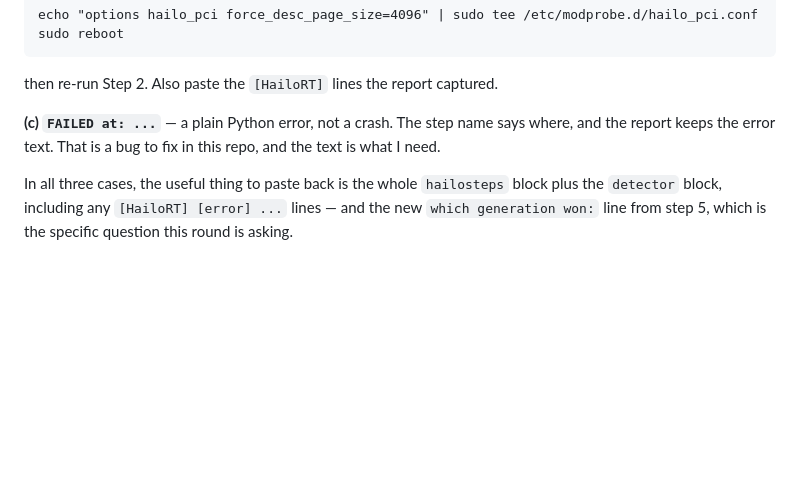
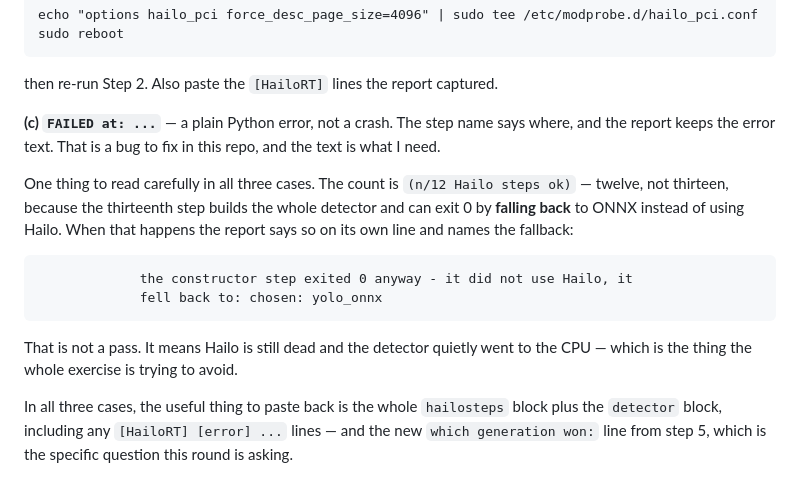
Before and after one commit to Ace-095/arena_ai_uploads, a Markdown page: real_pi/docs/PI_REMOTE_LINK.md, the part around the change. GitHub-like rendering; blank space fills up the shorter version.

Commit message:
docs: read the Hailo step count carefully - 12, not 13, and why
The thirteenth step builds the whole detector and can exit 0 by falling back to
ONNX. Section 8 now says what that line means and that it is not a pass.

Co-authored-by: arena-agent <297053741+arena-agent@users.noreply.github.com>

````diff
--- a/real_pi/docs/PI_REMOTE_LINK.md
+++ b/real_pi/docs/PI_REMOTE_LINK.md
@@ -606,6 +606,19 @@ then re-run Step 2. Also paste the `[HailoRT]` lines the report captured.
 where, and the report keeps the error text. That is a bug to fix in this repo, and
 the text is what I need.
 
+One thing to read carefully in all three cases. The count is `(n/12 Hailo steps ok)`
+— twelve, not thirteen, because the thirteenth step builds the whole detector and
+can exit 0 by **falling back** to ONNX instead of using Hailo. When that happens the
+report says so on its own line and names the fallback:
+
+```
+             the constructor step exited 0 anyway - it did not use Hailo, it
+             fell back to: chosen: yolo_onnx
+```
+
+That is not a pass. It means Hailo is still dead and the detector quietly went to
+the CPU — which is the thing the whole exercise is trying to avoid.
+
 In all three cases, the useful thing to paste back is the whole `hailosteps`
 block plus the `detector` block, including any `[HailoRT] [error] ...` lines —
 and the new `which generation won:` line from step 5, which is the specific
````
